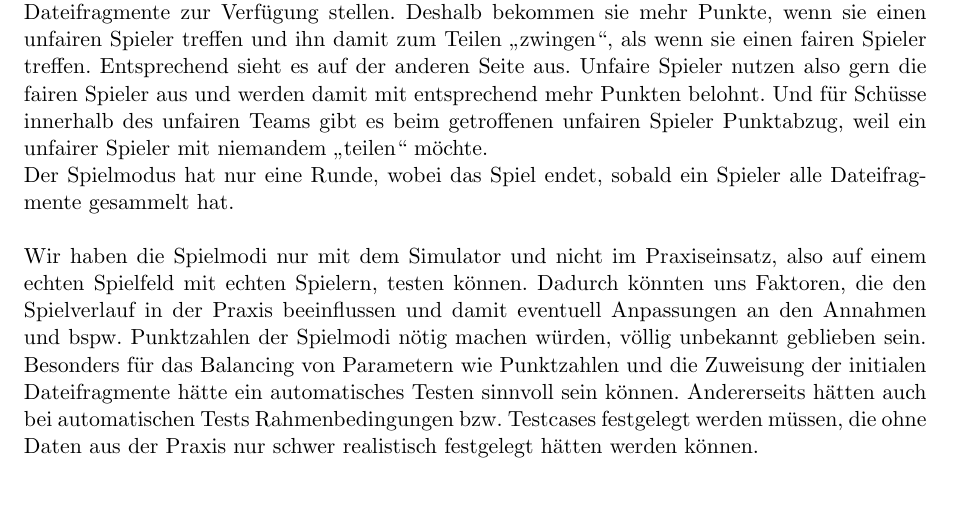
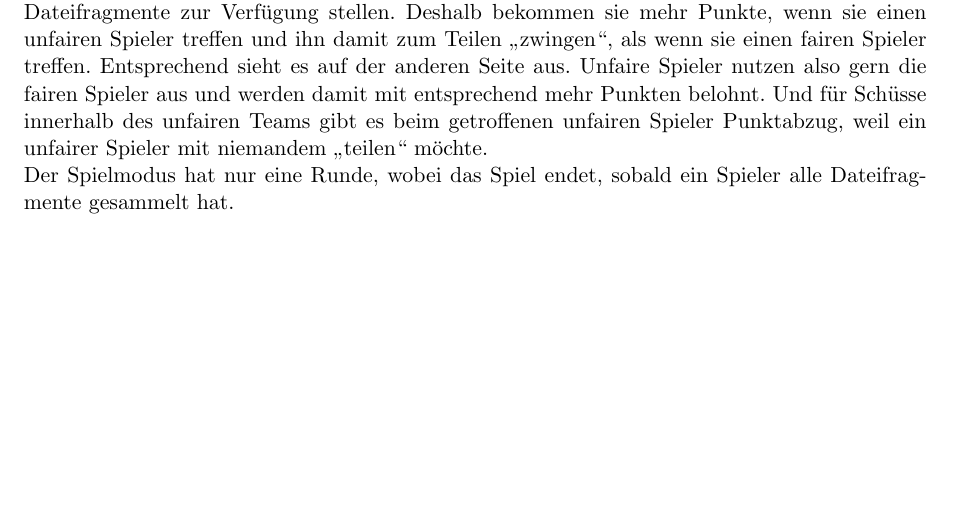
Before and after one commit to Torrintino/semester-project, a LaTeX document (bericht/tex/bericht.tex, which reads bericht/tex/040-komponenten/030-spielelogik/spielmodispez.tex): part of page 29 of 34, cut so that both start at the same text, the shorter picture padded with empty space. Compiled offline with pdfLaTeX.

Commit message:
Absatz entfernt, der im letzten Commit genauso in die Auswertung kam

```diff
--- a/bericht/tex/040-komponenten/030-spielelogik/spielmodispez.tex
+++ b/bericht/tex/040-komponenten/030-spielelogik/spielmodispez.tex
@@ -52,6 +52,4 @@ Die Motivation für die Punktzahlen ist wie folgt. Offensichtlich werden Punkte
 Der Spielmodus hat nur eine Runde, wobei das Spiel endet, sobald ein Spieler alle Dateifragmente gesammelt hat. \\
 
 \noindent
-Wir haben die Spielmodi nur mit dem Simulator und nicht im Praxiseinsatz, also auf einem echten Spielfeld mit echten Spielern, testen können. Dadurch könnten uns Faktoren, die den Spielverlauf in der Praxis beeinflussen und damit eventuell Anpassungen an den Annahmen und bspw. Punktzahlen der Spielmodi nötig machen würden, völlig unbekannt geblieben sein. Besonders für das Balancing von Parametern wie Punktzahlen und die Zuweisung der initialen Dateifragmente hätte ein automatisches Testen sinnvoll sein können. Andererseits hätten auch bei automatischen Tests Rahmenbedingungen bzw. Testcases festgelegt werden müssen, die ohne Daten aus der Praxis nur schwer realistisch festgelegt hätten werden können.
-
 Alle drei Mitglieder der Spiellogik Gruppe haben Ideen für Spielmodi vorgeschlagen, die gemeinsam diskutiert wurden. Die Spielmodi „Solo Advanced“ und „Teams Advanced“ sind Ideen von David Bachorska. Der Spielmodus „No Carry No Win“ wurde von Dennis Ness und „Share Or No Share“ von Tom Kieseling entwickelt.
```
Also changed, not shown: bericht/tex/bericht.pdf.
